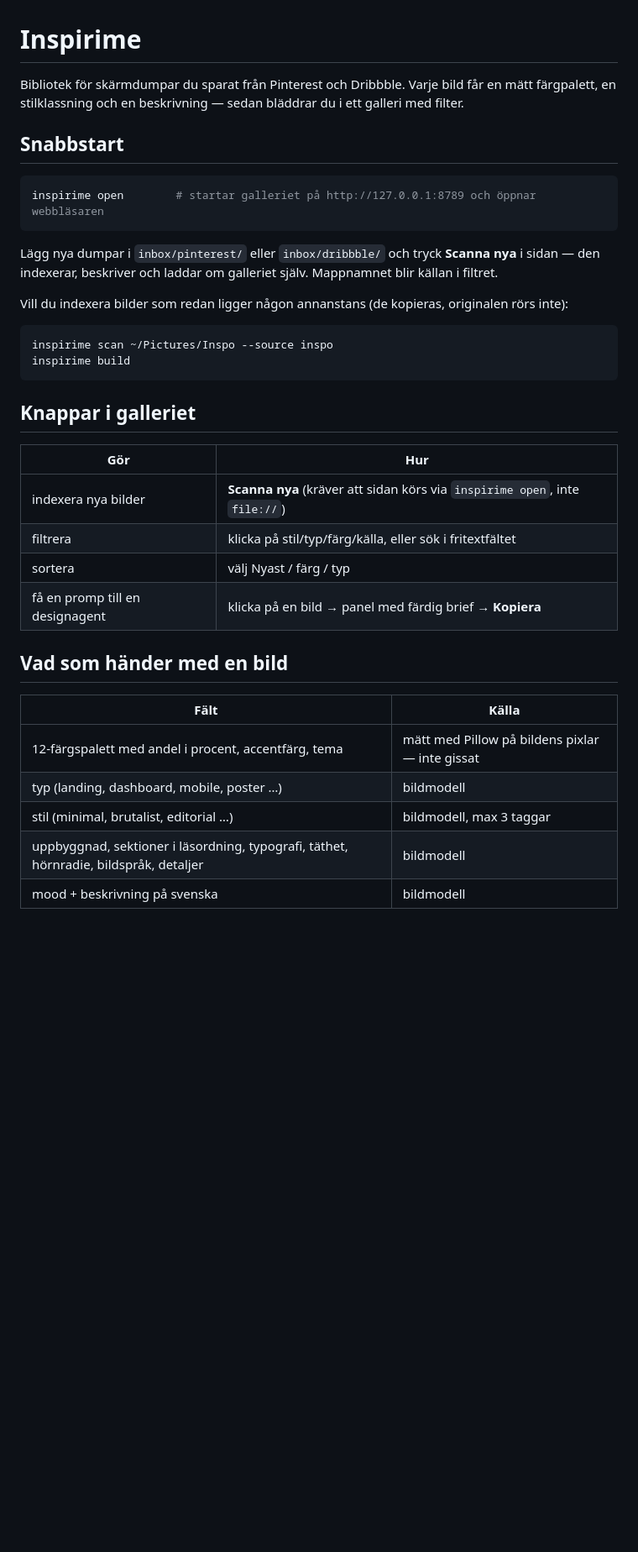
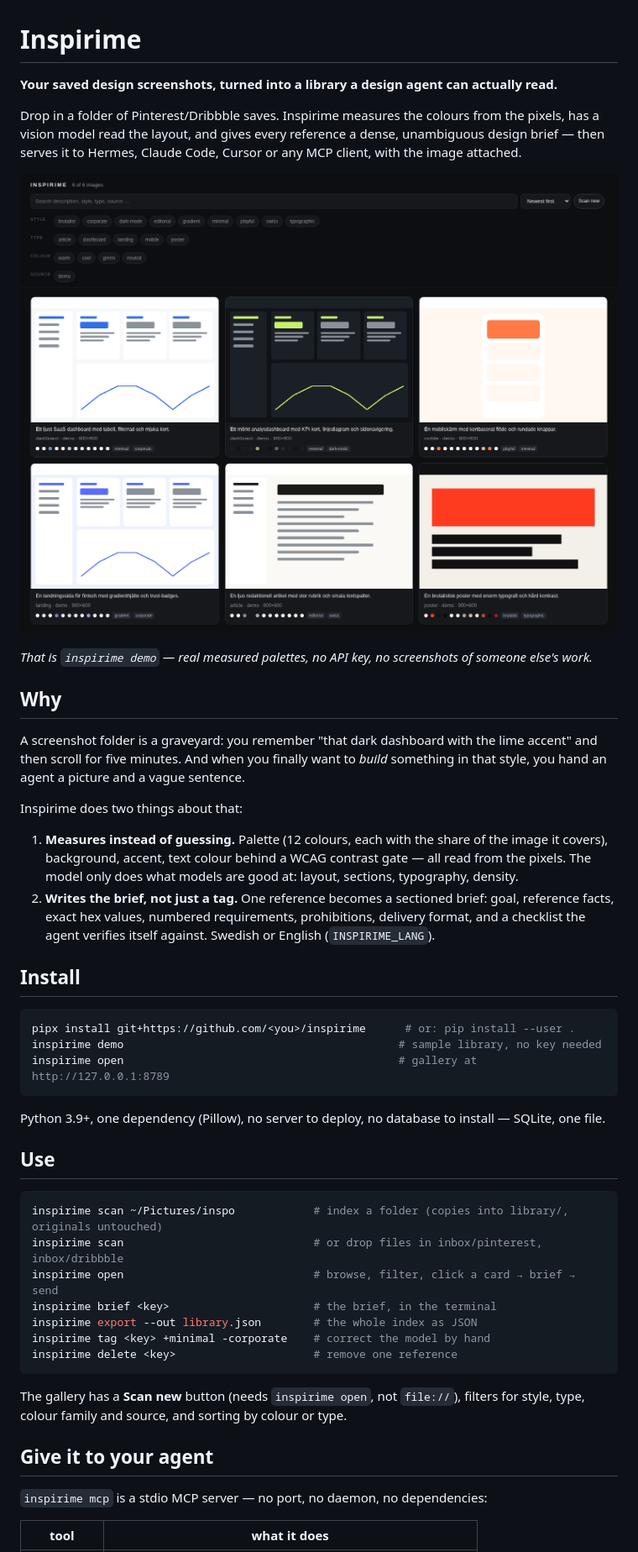
Before and after one commit to alexwest1981/inspirime, a Markdown page: README.md, the part around one of its changes. Shown at 84% size. Rendered like a GitHub page; pictures changed too: docs/demo.png (added); blank space fills up the shorter version.

````diff
--- a/README.md
+++ b/README.md
@@ -1,43 +1,58 @@
 # Inspirime
 
-Bibliotek för skärmdumpar du sparat från Pinterest och Dribbble. Varje bild får
-en mätt färgpalett, en stilklassning och en beskrivning — sedan bläddrar du i ett
-galleri med filter.
+**Your saved design screenshots, turned into a library a design agent can actually read.**
 
-## Snabbstart
+Drop in a folder of Pinterest/Dribbble saves. Inspirime measures the colours from the pixels,
+has a vision model read the layout, and gives every reference a dense, unambiguous design brief —
+then serves it to Hermes, Claude Code, Cursor or any MCP client, with the image attached.
+
+![Inspirime gallery](docs/demo.png)
+
+*That is `inspirime demo` — real measured palettes, no API key, no screenshots of someone else's work.*
+
+## Why
+
+A screenshot folder is a graveyard: you remember "that dark dashboard with the lime accent" and then
+scroll for five minutes. And when you finally want to *build* something in that style, you hand an
+agent a picture and a vague sentence.
+
+Inspirime does two things about that:
+
+1. **Measures instead of guessing.** Palette (12 colours, each with the share of the image it
+   covers), background, accent, text colour behind a WCAG contrast gate — all read from the pixels.
+   The model only does what models are good at: layout, sections, typography, density.
+2. **Writes the brief, not just a tag.** One reference becomes a sectioned brief: goal, reference
+   facts, exact hex values, numbered requirements, prohibitions, delivery format, and a checklist
+   the agent verifies itself against. Swedish or English (`INSPIRIME_LANG`).
+
+## Install
 
 ```bash
-inspirime open        # startar galleriet på http://127.0.0.1:8789 och öppnar webbläsaren
+pipx install git+https://github.com/<you>/inspirime      # or: pip install --user .
+inspirime demo                                          # sample library, no key needed
+inspirime open                                          # gallery at http://127.0.0.1:8789
 ```
 
-Lägg nya dumpar i `inbox/pinterest/` eller `inbox/dribbble/` och tryck **Scanna nya**
-i sidan — den indexerar, beskriver och laddar om galleriet själv. Mappnamnet blir
-källan i filtret.
+Python 3.9+, one dependency (Pillow), no server to deploy, no database to install — SQLite, one file.
 
-Vill du indexera bilder som redan ligger någon annanstans (de kopieras, originalen
-rörs inte):
+## Use
 
 ```bash
-inspirime scan ~/Pictures/Inspo --source inspo
-inspirime build
+inspirime scan ~/Pictures/inspo            # index a folder (copies into library/, originals untouched)
+inspirime scan                             # or drop files in inbox/pinterest, inbox/dribbble
+inspirime open                             # browse, filter, click a card → brief → send
+inspirime brief <key>                      # the brief, in the terminal
+inspirime export --out library.json        # the whole index as JSON
+inspirime tag <key> +minimal -corporate    # correct the model by hand
+inspirime delete <key>                     # remove one reference
 ```
 
-## Knappar i galleriet
+The gallery has a **Scan new** button (needs `inspirime open`, not `file://`), filters for style,
+type, colour family and source, and sorting by colour or type.
 
-| Gör | Hur |
+## Give it to your agent
+
+`inspirime mcp` is a stdio MCP server — no port, no daemon, no dependencies:
+
+| tool | what it does |
 |---|---|
-| indexera nya bilder | **Scanna nya** (kräver att sidan körs via `inspirime open`, inte `file://`) |
-| filtrera | klicka på stil/typ/färg/källa, eller sök i fritextfältet |
-| sortera | välj Nyast / färg / typ |
-| få en promp till en designagent | klicka på en bild → panel med färdig brief → **Kopiera** |
-
-## Vad som händer med en bild
-
-| Fält | Källa |
-|---|---|
-| 12-färgspalett med andel i procent, accentfärg, tema | mätt med Pillow på bildens pixlar — inte gissat |
-| typ (landing, dashboard, mobile, poster …) | bildmodell |
-| stil (minimal, brutalist, editorial …) | bildmodell, max 3 taggar |
-| uppbyggnad, sektioner i läsordning, typografi, täthet, hörnradie, bildspråk, detaljer | bildmodell |
-| mood + beskrivning på svenska | bildmodell |
-
````
Also changed, not shown: other parts of README.md (+44 -61 lines), docs/svenska.md (added, +83 -0 lines), 6 other files.
